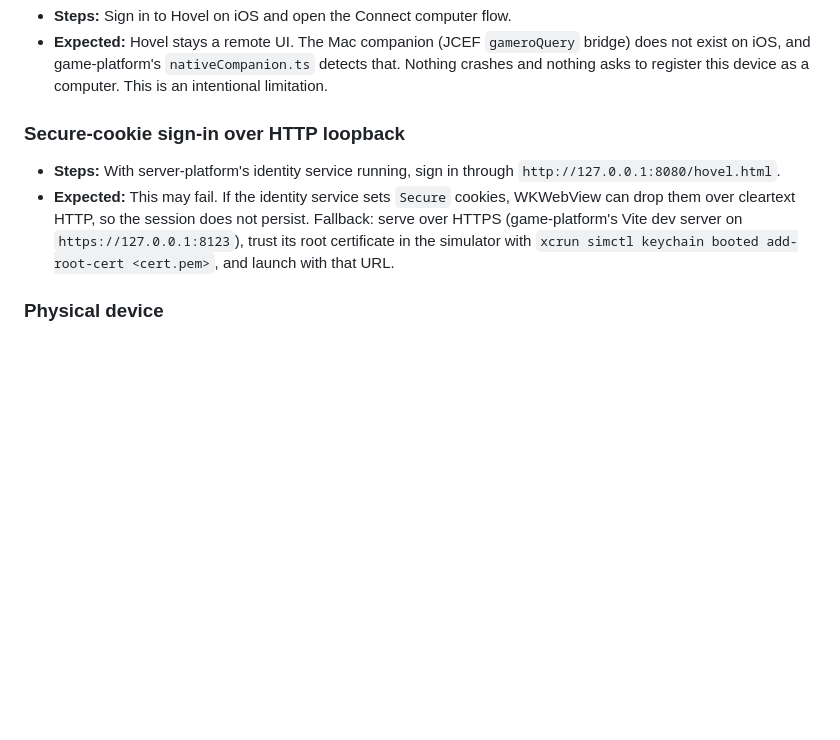
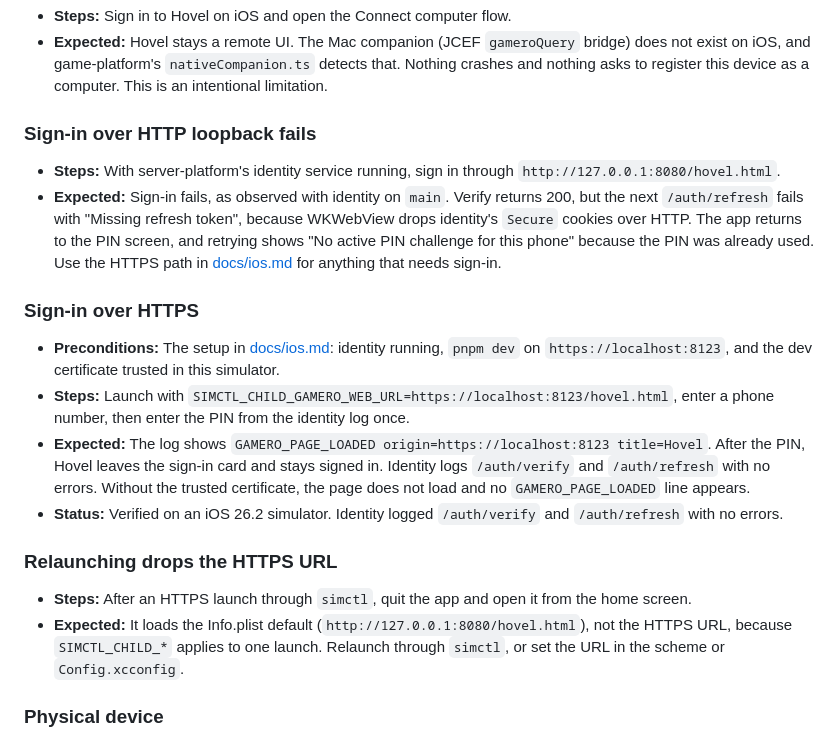
Before and after one commit to Timwestberg/gamero, a Markdown page: TEST.md, the part around the change. Rendered like a GitHub page; blank space fills up the shorter version.

```diff
--- a/TEST.md
+++ b/TEST.md
@@ -75,16 +75,40 @@ runtime. Unless a case says otherwise, Hovel is served at
   detects that. Nothing crashes and nothing asks to register this device as a
   computer. This is an intentional limitation.
 
-### Secure-cookie sign-in over HTTP loopback
+### Sign-in over HTTP loopback fails
 
 - **Steps:** With server-platform's identity service running, sign in through
   `http://127.0.0.1:8080/hovel.html`.
-- **Expected:** This may fail. If the identity service sets `Secure` cookies,
-  WKWebView can drop them over cleartext HTTP, so the session does not persist.
-  Fallback: serve over HTTPS (game-platform's Vite dev server on
-  `https://127.0.0.1:8123`), trust its root certificate in the simulator with
-  `xcrun simctl keychain booted add-root-cert <cert.pem>`, and launch with that
-  URL.
+- **Expected:** Sign-in fails, as observed with identity on `main`. Verify
+  returns 200, but the next `/auth/refresh` fails with "Missing refresh token",
+  because WKWebView drops identity's `Secure` cookies over HTTP. The app
+  returns to the PIN screen, and retrying shows "No active PIN challenge for
+  this phone" because the PIN was already used. Use the HTTPS path in
+  [docs/ios.md](docs/ios.md#sign-in-https) for anything that needs sign-in.
+
+### Sign-in over HTTPS
+
+- **Preconditions:** The setup in [docs/ios.md](docs/ios.md#sign-in-https):
+  identity running, `pnpm dev` on `https://localhost:8123`, and the dev
+  certificate trusted in this simulator.
+- **Steps:** Launch with
+  `SIMCTL_CHILD_GAMERO_WEB_URL=https://localhost:8123/hovel.html`, enter a phone
+  number, then enter the PIN from the identity log once.
+- **Expected:** The log shows `GAMERO_PAGE_LOADED origin=https://localhost:8123 title=Hovel`.
+  After the PIN, Hovel leaves the sign-in card and stays signed in. Identity
+  logs `/auth/verify` and `/auth/refresh` with no errors. Without the trusted
+  certificate, the page does not load and no `GAMERO_PAGE_LOADED` line appears.
+- **Status:** Verified on an iOS 26.2 simulator. Identity logged
+  `/auth/verify` and `/auth/refresh` with no errors.
+
+### Relaunching drops the HTTPS URL
+
+- **Steps:** After an HTTPS launch through `simctl`, quit the app and open it
+  from the home screen.
+- **Expected:** It loads the Info.plist default
+  (`http://127.0.0.1:8080/hovel.html`), not the HTTPS URL, because
+  `SIMCTL_CHILD_*` applies to one launch. Relaunch through `simctl`, or set the
+  URL in the scheme or `Config.xcconfig`.
 
 ### Physical device
 
```
Also changed, not shown: docs/ios.md (+50 -6 lines).
